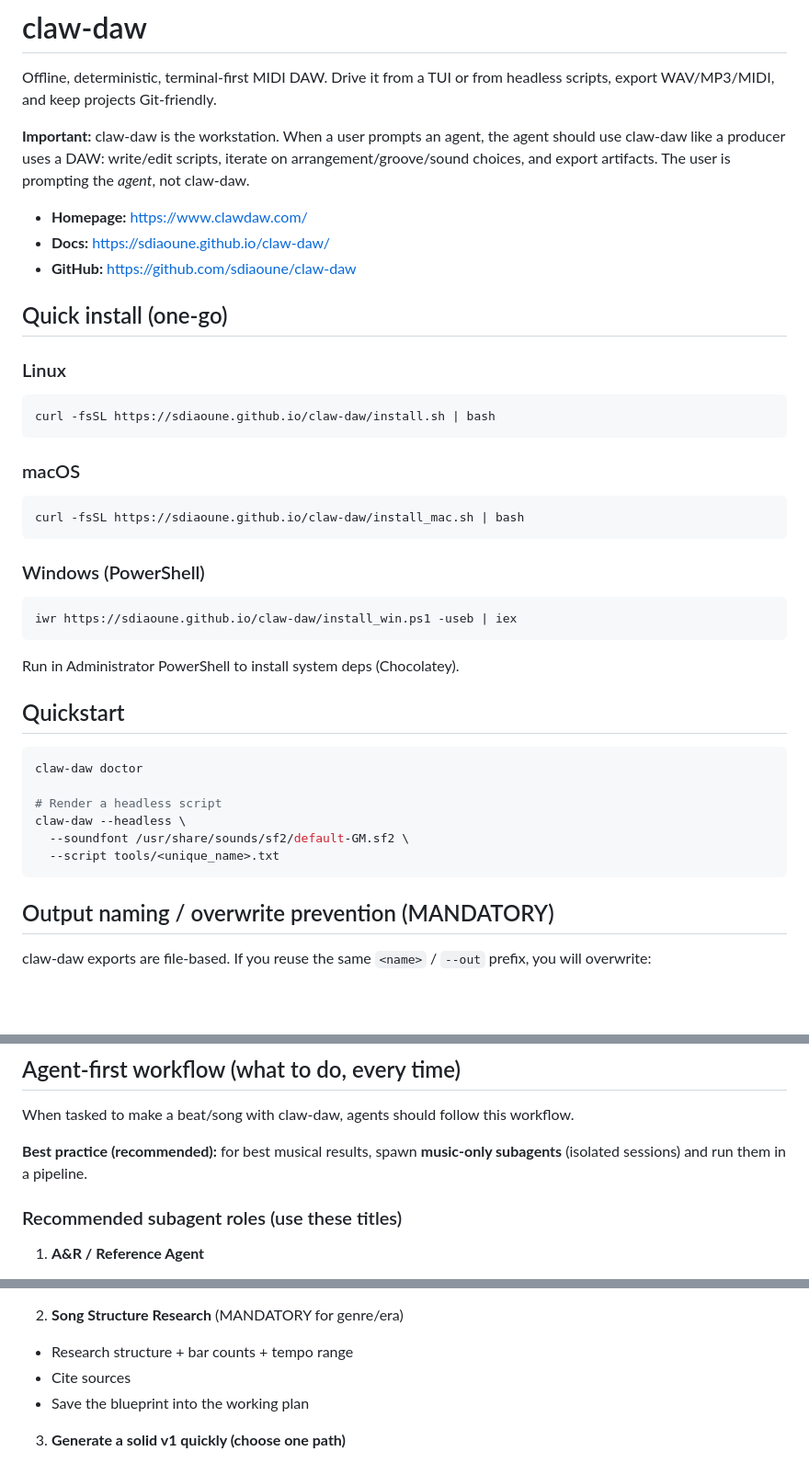
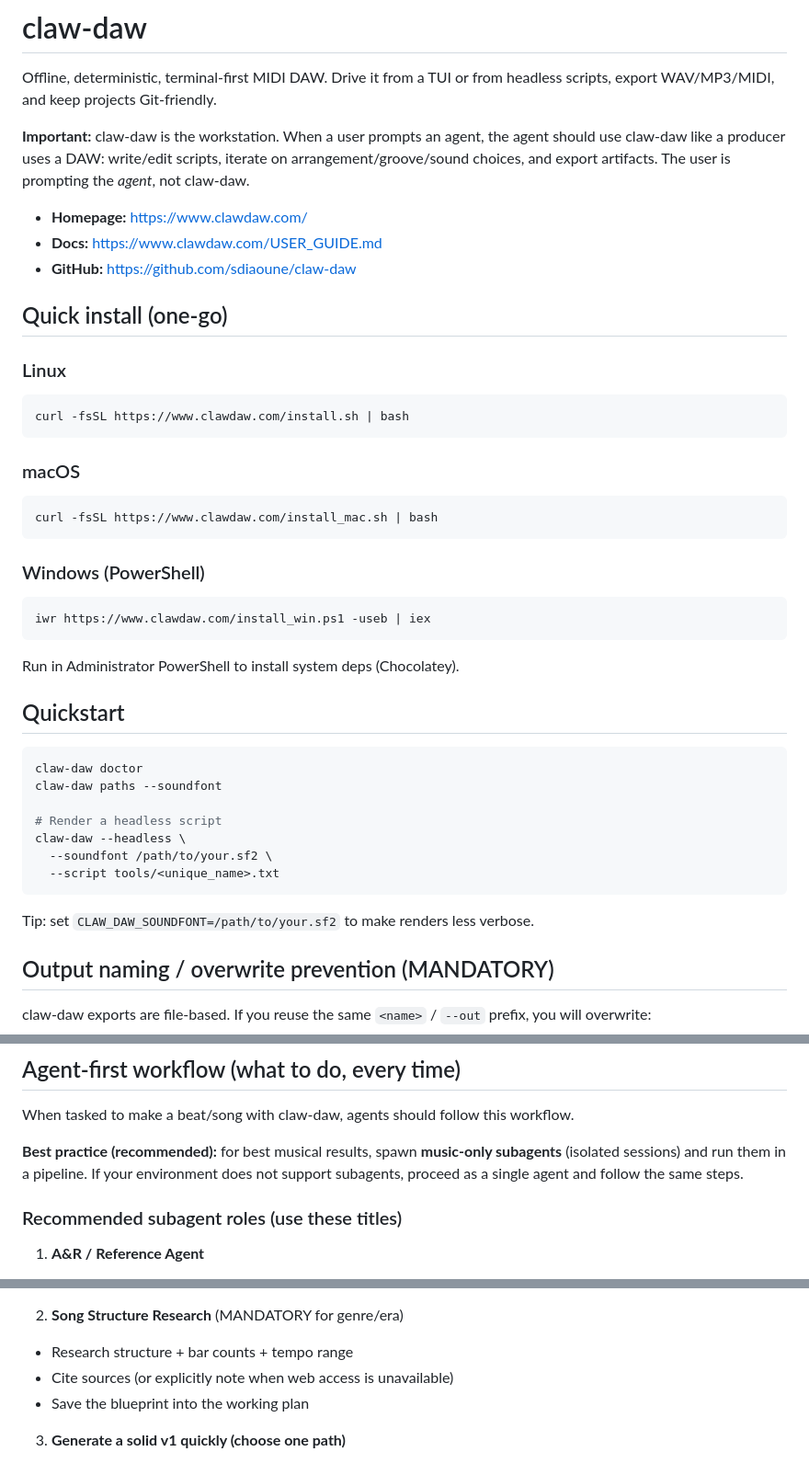
Before and after one commit to sdiaoune/claw-daw, a Markdown page: docs/skill.md, 3 parts joined by grey strips. Shown at 92% size. Drawn GitHub-style; blank space fills up the shorter version.

Commit message:
replaced github link with canonical link, quickstart updates, soundfont path included in quickstart, updated skill.md

````diff
--- a/docs/skill.md
+++ b/docs/skill.md
@@ -15,24 +15,24 @@ When a user prompts an agent, the agent should use claw-daw like a producer uses
 The user is prompting the *agent*, not claw-daw.
 
 - **Homepage:** https://www.clawdaw.com/
-- **Docs:** https://sdiaoune.github.io/claw-daw/
+- **Docs:** https://www.clawdaw.com/USER_GUIDE.md
 - **GitHub:** https://github.com/sdiaoune/claw-daw
 
 ## Quick install (one-go)
 
 ### Linux
 ```bash
-curl -fsSL https://sdiaoune.github.io/claw-daw/install.sh | bash
+curl -fsSL https://www.clawdaw.com/install.sh | bash
 ```
 
 ### macOS
 ```bash
-curl -fsSL https://sdiaoune.github.io/claw-daw/install_mac.sh | bash
+curl -fsSL https://www.clawdaw.com/install_mac.sh | bash
 ```
 
 ### Windows (PowerShell)
 ```powershell
-iwr https://sdiaoune.github.io/claw-daw/install_win.ps1 -useb | iex
+iwr https://www.clawdaw.com/install_win.ps1 -useb | iex
 ```
 Run in Administrator PowerShell to install system deps (Chocolatey).
 
@@ -40,12 +40,14 @@ Run in Administrator PowerShell to install system deps (Chocolatey).
 
 ```bash
 claw-daw doctor
+claw-daw paths --soundfont
 
 # Render a headless script
 claw-daw --headless \
-  --soundfont /usr/share/sounds/sf2/default-GM.sf2 \
+  --soundfont /path/to/your.sf2 \
   --script tools/<unique_name>.txt
 ```
+Tip: set `CLAW_DAW_SOUNDFONT=/path/to/your.sf2` to make renders less verbose.
 
 ## Output naming / overwrite prevention (MANDATORY)
 
@@ -69,6 +71,7 @@ claw-daw exports are file-based. If you reuse the same `<name>` / `--out` prefix
 When tasked to make a beat/song with claw-daw, agents should follow this workflow.
 
 **Best practice (recommended):** for best musical results, spawn **music-only subagents** (isolated sessions) and run them in a pipeline.
+If your environment does not support subagents, proceed as a single agent and follow the same steps.
 
 ### Recommended subagent roles (use these titles)
 
@@ -104,7 +107,7 @@ When tasked to make a beat/song with claw-daw, agents should follow this workflo
 
 2) **Song Structure Research** (MANDATORY for genre/era)
 - Research structure + bar counts + tempo range
-- Cite sources
+- Cite sources (or explicitly note when web access is unavailable)
 - Save the blueprint into the working plan
 
 3) **Generate a solid v1 quickly (choose one path)**
````
Also changed, not shown: other parts of docs/skill.md (+5 -5 lines).
